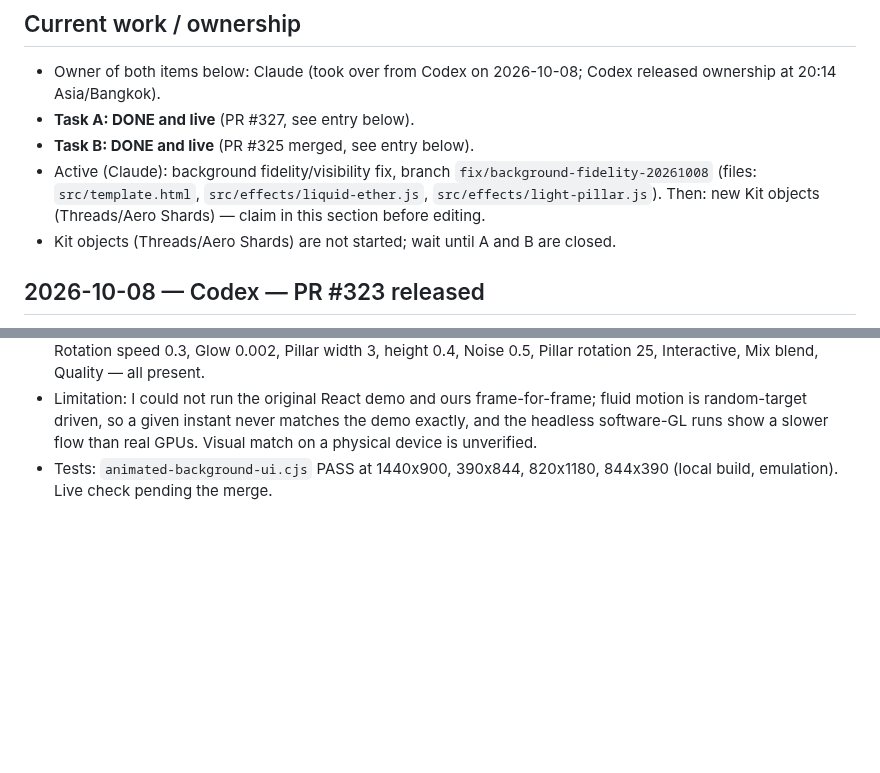
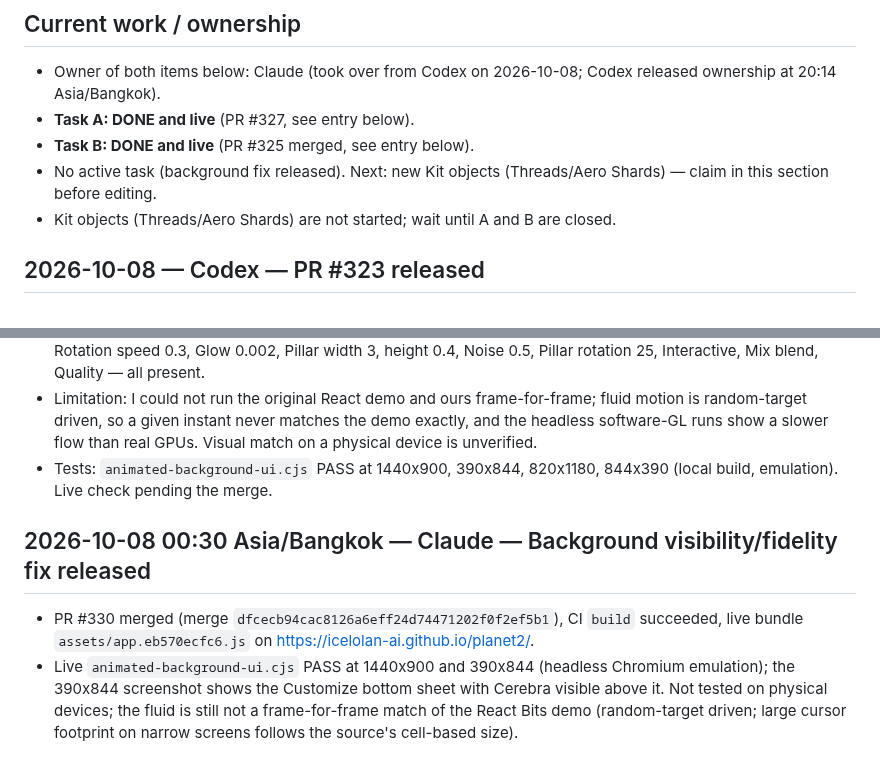
Before and after one commit to icelolan-ai/planet2, a Markdown page: docs/AI-WORK-LOG.md, 2 parts joined by grey strips. Drawn GitHub-style; blank space fills up the shorter version.

Commit message:
Record background fix release
Co-Authored-By: Claude Sonnet 5.5 <noreply@anthropic.com>
Claude-Session: https://claude.ai/code/session_01UKR39Xtus9fEgvY11h7hn7

```diff
--- a/docs/AI-WORK-LOG.md
+++ b/docs/AI-WORK-LOG.md
@@ -7,7 +7,7 @@ Use with `AGENTS.md` and `AI-HANDOFF.md`. Entries are append-only; correct mista
 - Owner of both items below: Claude (took over from Codex on 2026-10-08; Codex released ownership at 20:14 Asia/Bangkok).
 - **Task A: DONE and live** (PR #327, see entry below).
 - **Task B: DONE and live** (PR #325 merged, see entry below).
-- Active (Claude): background fidelity/visibility fix, branch `fix/background-fidelity-20261008` (files: `src/template.html`, `src/effects/liquid-ether.js`, `src/effects/light-pillar.js`). Then: new Kit objects (Threads/Aero Shards) — claim in this section before editing.
+- No active task (background fix released). Next: new Kit objects (Threads/Aero Shards) — claim in this section before editing.
 - Kit objects (Threads/Aero Shards) are not started; wait until A and B are closed.
 
 ## 2026-10-08 — Codex — PR #323 released
@@ -82,3 +82,8 @@ Use with `AGENTS.md` and `AI-HANDOFF.md`. Entries are append-only; correct mista
 - Demo control comparison: Ether demo shows Colour 1-3, Mouse force 20, Cursor size 100, Resolution 0.5, Auto speed 0.5, Auto intensity 2.2, Pressure 32, Bounce, Auto animate, Viscous, Viscous coef 30, Viscous iterations 32 — all present (plus Studio extras BFECC, step, light background). Pillar demo: Top/Bottom colour, Intensity 1, Rotation speed 0.3, Glow 0.002, Pillar width 3, height 0.4, Noise 0.5, Pillar rotation 25, Interactive, Mix blend, Quality — all present.
 - Limitation: I could not run the original React demo and ours frame-for-frame; fluid motion is random-target driven, so a given instant never matches the demo exactly, and the headless software-GL runs show a slower flow than real GPUs. Visual match on a physical device is unverified.
 - Tests: `animated-background-ui.cjs` PASS at 1440x900, 390x844, 820x1180, 844x390 (local build, emulation). Live check pending the merge.
+
+## 2026-10-08 00:30 Asia/Bangkok — Claude — Background visibility/fidelity fix released
+
+- PR #330 merged (merge `dfcecb94cac8126a6eff24d74471202f0f2ef5b1`), CI `build` succeeded, live bundle `assets/app.eb570ecfc6.js` on https://icelolan-ai.github.io/planet2/.
+- Live `animated-background-ui.cjs` PASS at 1440x900 and 390x844 (headless Chromium emulation); the 390x844 screenshot shows the Customize bottom sheet with Cerebra visible above it. Not tested on physical devices; the fluid is still not a frame-for-frame match of the React Bits demo (random-target driven; large cursor footprint on narrow screens follows the source's cell-based size).
```
Also changed, not shown: docs/AI-HANDOFF.md (+1 -1 lines).
